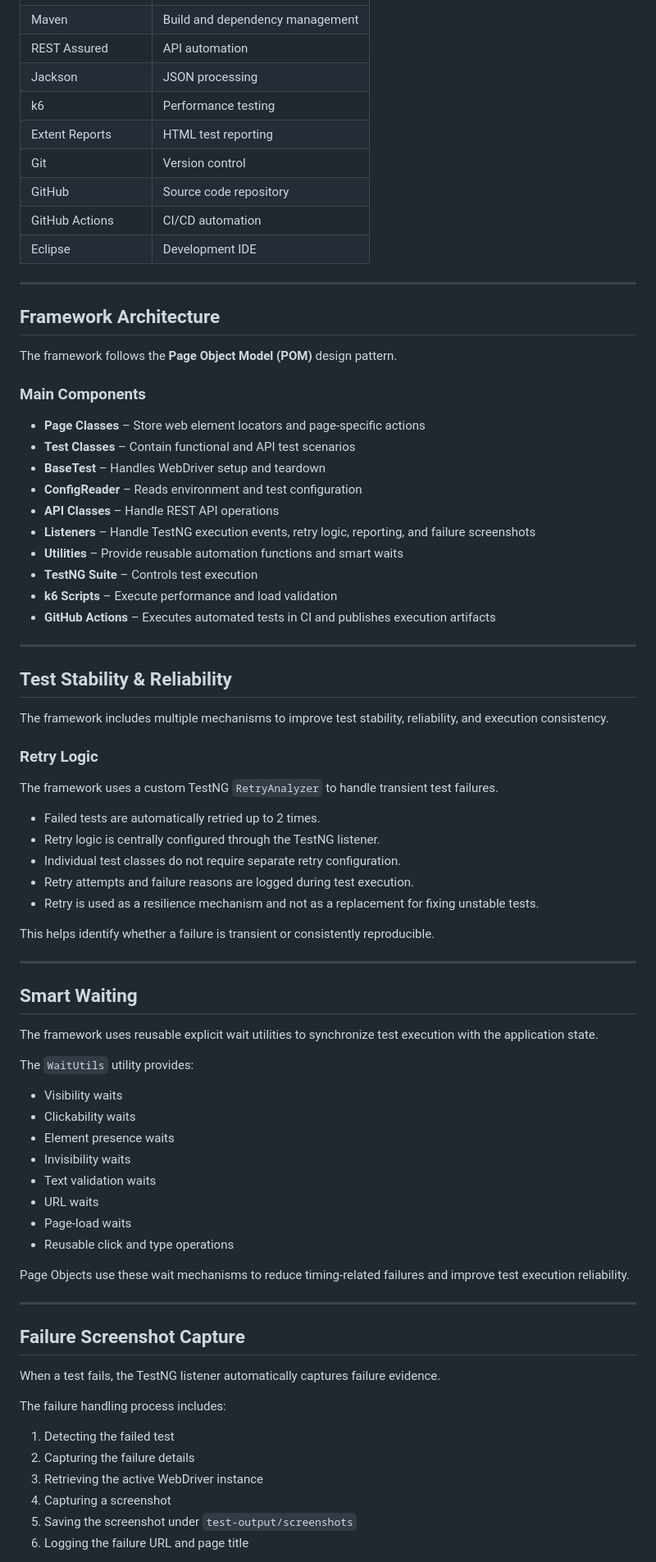
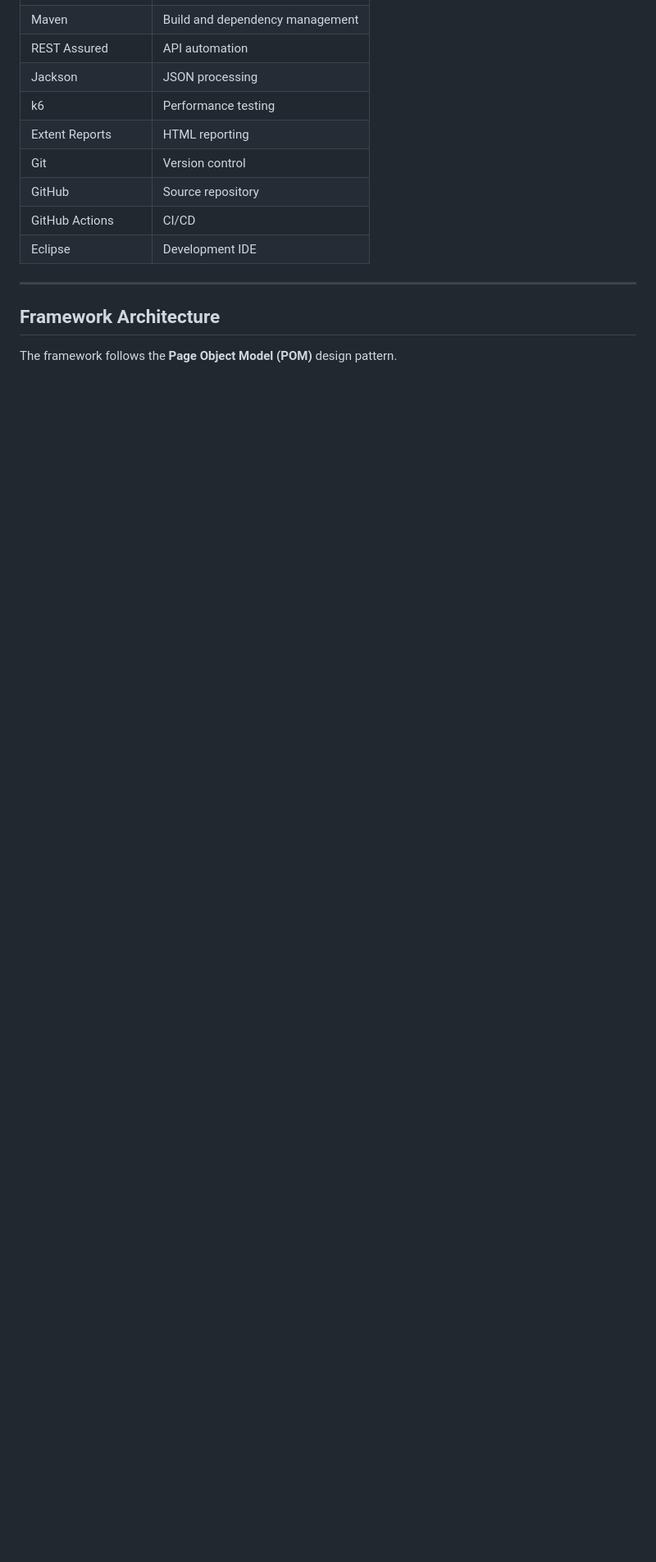
Before and after one commit to anupwasakeqa/orangehrm-automation, a Markdown page: README.md, the part around one of its changes. Shown at 82% size. Rendered like a GitHub page; blank space fills up the shorter version.

```diff
--- a/README.md
+++ b/README.md
@@ -76,10 +53,10 @@ The framework is designed with a focus on:
 | REST Assured | API automation |
 | Jackson | JSON processing |
 | k6 | Performance testing |
-| Extent Reports | HTML test reporting |
+| Extent Reports | HTML reporting |
 | Git | Version control |
-| GitHub | Source code repository |
-| GitHub Actions | CI/CD automation |
+| GitHub | Source repository |
+| GitHub Actions | CI/CD |
 | Eclipse | Development IDE |
 
 ---
@@ -88,68 +65,3 @@ The framework is designed with a focus on:
 
 The framework follows the **Page Object Model (POM)** design pattern.
 
-### Main Components
-
-* **Page Classes** – Store web element locators and page-specific actions
-* **Test Classes** – Contain functional and API test scenarios
-* **BaseTest** – Handles WebDriver setup and teardown
-* **ConfigReader** – Reads environment and test configuration
-* **API Classes** – Handle REST API operations
-* **Listeners** – Handle TestNG execution events, retry logic, reporting, and failure screenshots
-* **Utilities** – Provide reusable automation functions and smart waits
-* **TestNG Suite** – Controls test execution
-* **k6 Scripts** – Execute performance and load validation
-* **GitHub Actions** – Executes automated tests in CI and publishes execution artifacts
-
----
-
-## Test Stability & Reliability
-
-The framework includes multiple mechanisms to improve test stability, reliability, and execution consistency.
-
-### Retry Logic
-
-The framework uses a custom TestNG `RetryAnalyzer` to handle transient test failures.
-
-* Failed tests are automatically retried up to 2 times.
-* Retry logic is centrally configured through the TestNG listener.
-* Individual test classes do not require separate retry configuration.
-* Retry attempts and failure reasons are logged during test execution.
-* Retry is used as a resilience mechanism and not as a replacement for fixing unstable tests.
-
-This helps identify whether a failure is transient or consistently reproducible.
-
----
-
-## Smart Waiting
-
-The framework uses reusable explicit wait utilities to synchronize test execution with the application state.
-
-The `WaitUtils` utility provides:
-
-* Visibility waits
-* Clickability waits
-* Element presence waits
-* Invisibility waits
-* Text validation waits
-* URL waits
-* Page-load waits
-* Reusable click and type operations
-
-Page Objects use these wait mechanisms to reduce timing-related failures and improve test execution reliability.
-
----
-
-## Failure Screenshot Capture
-
-When a test fails, the TestNG listener automatically captures failure evidence.
-
-The failure handling process includes:
-
-1. Detecting the failed test
-2. Capturing the failure details
-3. Retrieving the active WebDriver instance
-4. Capturing a screenshot
-5. Saving the screenshot under `test-output/screenshots`
-6. Logging the failure URL and page title
-
```
Also changed, not shown: other parts of README.md (+78 -123 lines).
